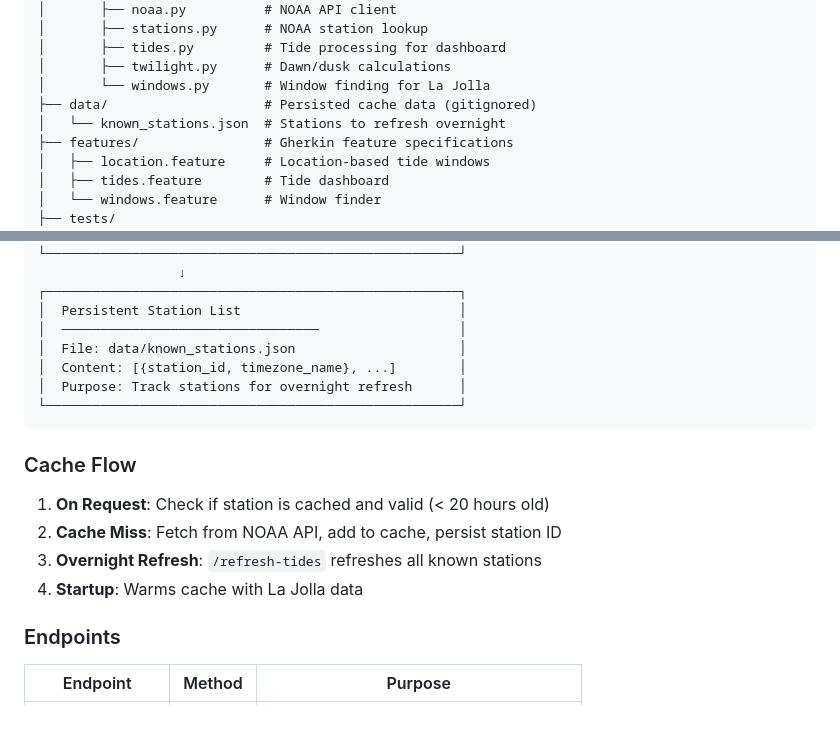
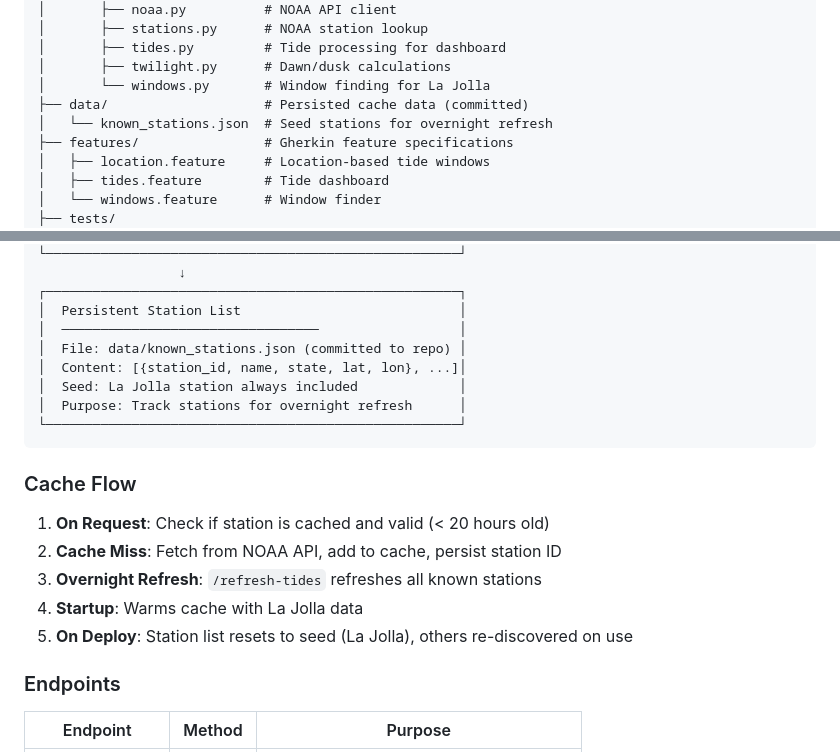
Before and after one commit to 13enji/pipeline, a Markdown page: architecture.md, 2 parts joined by grey strips. Drawn GitHub-style; blank space fills up the shorter version.

Commit message:
Update architecture docs for station persistence
Documented that known_stations.json is now committed to repo
with La Jolla as the seed station.

🤖 Generated with [Claude Code](https://claude.com/claude-code)

Co-Authored-By: Claude Opus 4.5 <noreply@anthropic.com>

````diff
--- a/architecture.md
+++ b/architecture.md
@@ -69,8 +69,8 @@ pipeline/
 │       ├── tides.py         # Tide processing for dashboard
 │       ├── twilight.py      # Dawn/dusk calculations
 │       └── windows.py       # Window finding for La Jolla
-├── data/                    # Persisted cache data (gitignored)
-│   └── known_stations.json  # Stations to refresh overnight
+├── data/                    # Persisted cache data (committed)
+│   └── known_stations.json  # Seed stations for overnight refresh
 ├── features/                # Gherkin feature specifications
 │   ├── location.feature     # Location-based tide windows
 │   ├── tides.feature        # Tide dashboard
@@ -137,8 +137,9 @@ Base URL: `https://api.zippopotam.us/us/{zip_code}`
 ┌─────────────────────────────────────────────────────┐
 │  Persistent Station List                            │
 │  ─────────────────────────────────                  │
-│  File: data/known_stations.json                     │
-│  Content: [{station_id, timezone_name}, ...]        │
+│  File: data/known_stations.json (committed to repo) │
+│  Content: [{station_id, name, state, lat, lon}, ...]│
+│  Seed: La Jolla station always included             │
 │  Purpose: Track stations for overnight refresh      │
 └─────────────────────────────────────────────────────┘
 ```
@@ -149,6 +150,7 @@ Base URL: `https://api.zippopotam.us/us/{zip_code}`
 2. **Cache Miss**: Fetch from NOAA API, add to cache, persist station ID
 3. **Overnight Refresh**: `/refresh-tides` refreshes all known stations
 4. **Startup**: Warms cache with La Jolla data
+5. **On Deploy**: Station list resets to seed (La Jolla), others re-discovered on use
 
 ### Endpoints
 
````
